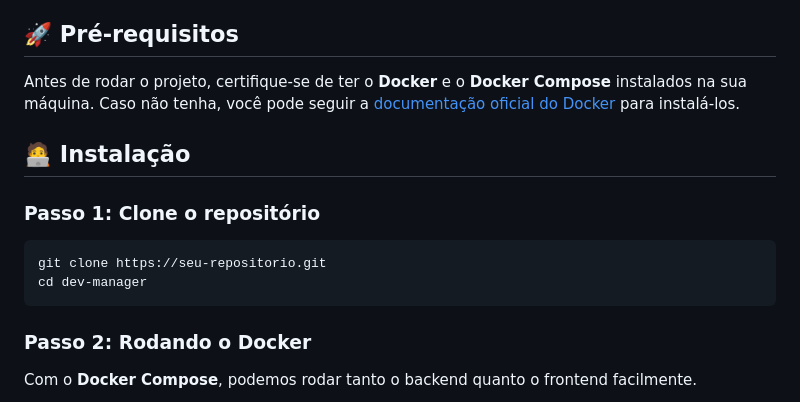
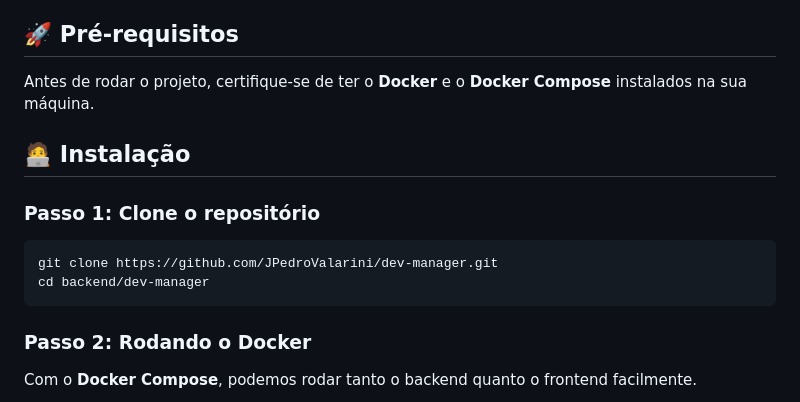
Before and after one commit to JPedroValarini/dev-manager, a Markdown page: README.md, the part around the change. Drawn GitHub-style.

Commit message:
link to clone

````diff
--- a/README.md
+++ b/README.md
@@ -14,15 +14,15 @@ Dev Manager é uma aplicação full-stack construída com **Laravel** (backend)
 
 ## 🚀 Pré-requisitos
 
-Antes de rodar o projeto, certifique-se de ter o **Docker** e o **Docker Compose** instalados na sua máquina. Caso não tenha, você pode seguir a [documentação oficial do Docker](https://docs.docker.com/get-docker/) para instalá-los.
+Antes de rodar o projeto, certifique-se de ter o **Docker** e o **Docker Compose** instalados na sua máquina.
 
 ## 🧑‍💻 Instalação
 
 ### Passo 1: Clone o repositório
 
 ```bash
-git clone https://seu-repositorio.git
-cd dev-manager
+git clone https://github.com/JPedroValarini/dev-manager.git
+cd backend/dev-manager
 ```
 
 ### Passo 2: Rodando o Docker
````
